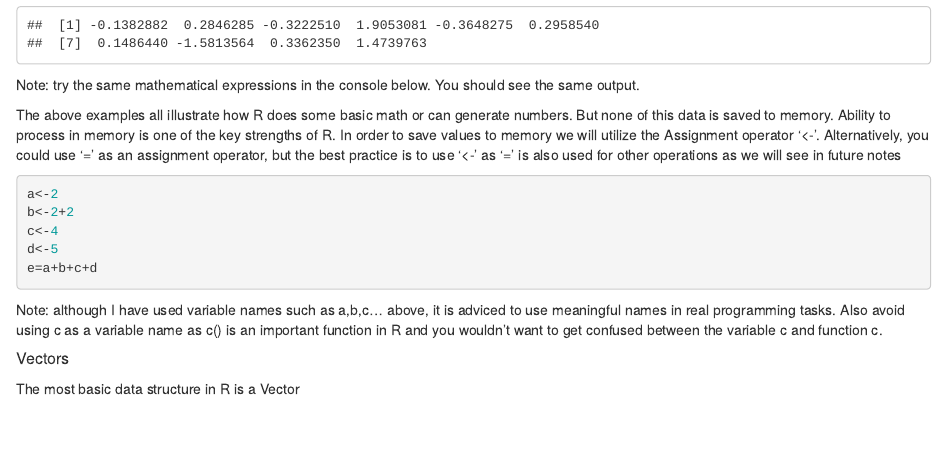
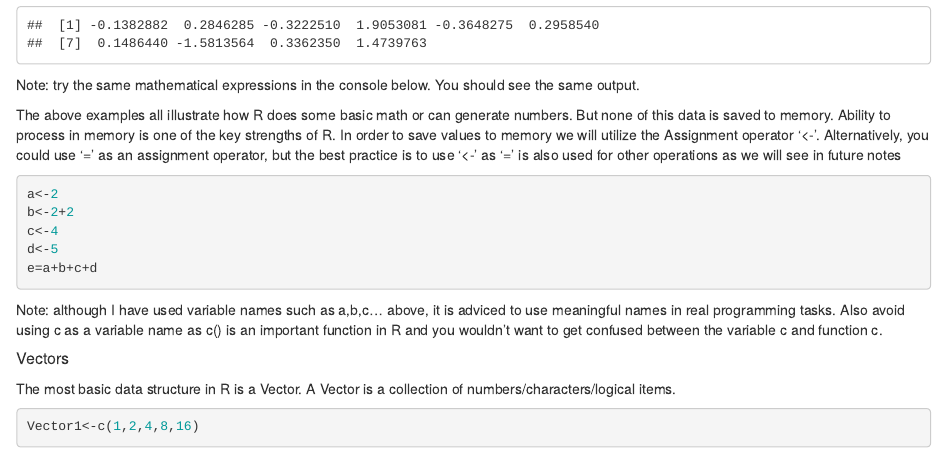
Before and after one commit to sachinvarriar/Basic_Stat_with_R, an R Markdown document (R_Stat_Basic.Rmd): the page in a window 1100 px wide, from 1030 px down. Rendered offline with R 4.5, knitr and Pandoc, with nearby package versions; code that draws random numbers runs with fixed seeds of ours.

Commit message:
added vector basic tutorial

````diff
--- a/R_Stat_Basic.Rmd
+++ b/R_Stat_Basic.Rmd
@@ -69,7 +69,7 @@ Note: although I have used variable names such as a,b,c... above, it is adviced
 
 ##### Vectors #####
 
-The most basic data structure in R is a Vector
+The most basic data structure in R is a Vector. A Vector is a collection of numbers/characters/logical items.
 ```{r}
-
+Vector1<-c(1,2,4,8,16)
 ```
````
